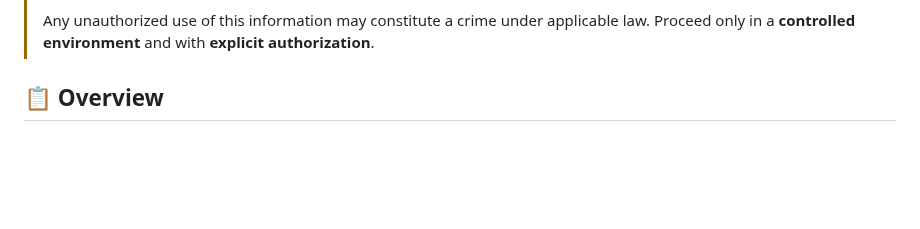
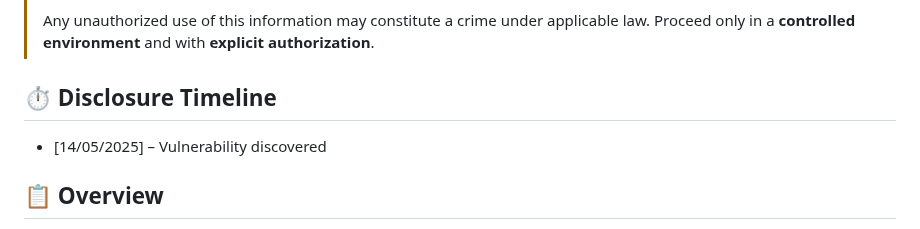
Before and after one commit to VoidElle/black-theory, a Markdown page: README.md, the part around the change. Rendered like a GitHub page; blank space fills up the shorter version.

Commit message:
docs: Add disclosure timeline for vulnerability in README

```diff
--- a/README.md
+++ b/README.md
@@ -15,6 +15,10 @@
 > - Is not affiliated with GreenTheory or related companies.
 >
 > Any unauthorized use of this information may constitute a crime under applicable law. Proceed only in a **controlled environment** and with **explicit authorization**.
+
+## ⏱️ Disclosure Timeline
+
+- [14/05/2025] – Vulnerability discovered
 
 ## 📋 Overview
 
```
